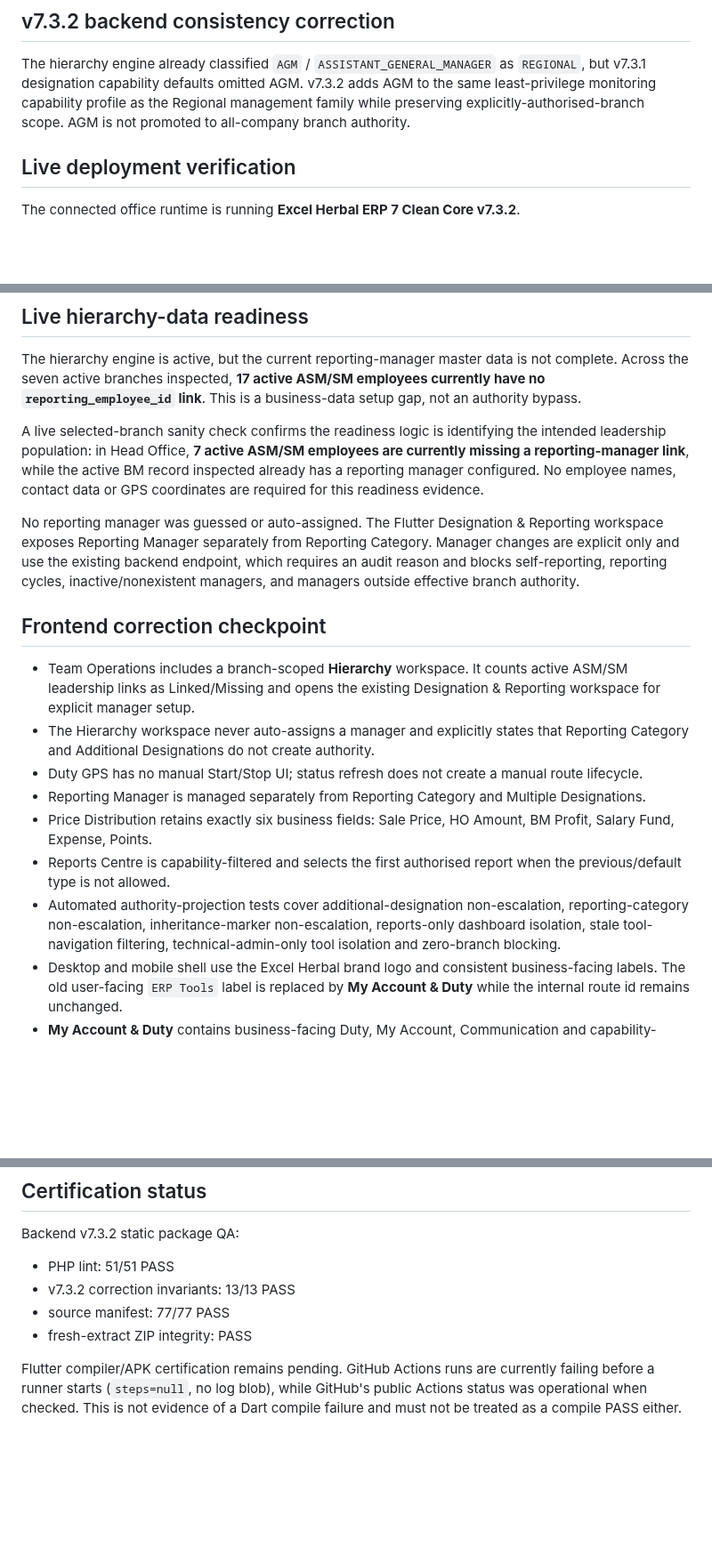
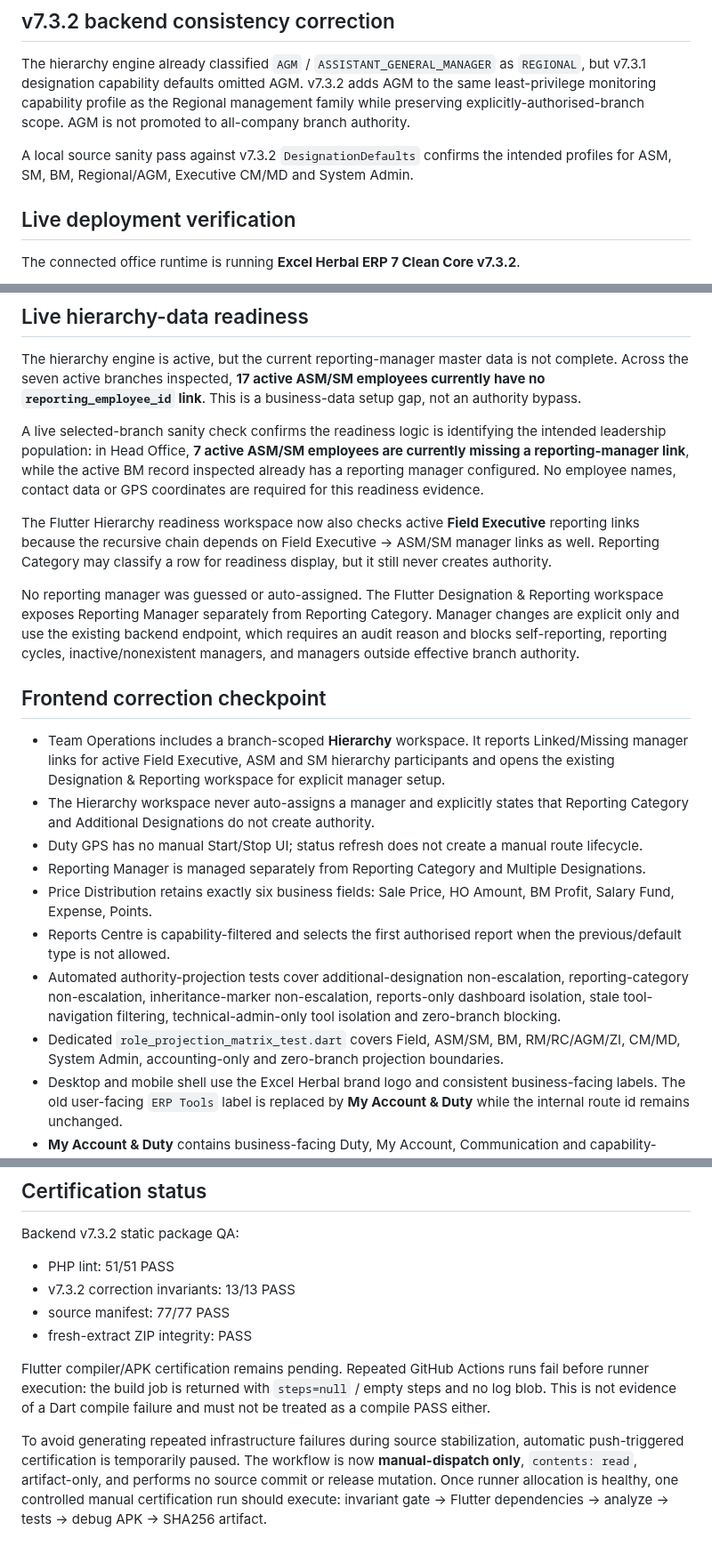
Before and after one commit to dvndrthakur64742-cpu/excel-herbal-erp-v7, a Markdown page: audit-reports/HIERARCHY-REPORTING-ROLE-MATRIX-v7.3.2.md, 3 parts joined by grey strips. Shown at 89% size. GitHub-like rendering; blank space fills up the shorter version.

Commit message:
docs: record role matrix and manual certification gate

```diff
--- a/audit-reports/HIERARCHY-REPORTING-ROLE-MATRIX-v7.3.2.md
+++ b/audit-reports/HIERARCHY-REPORTING-ROLE-MATRIX-v7.3.2.md
@@ -36,6 +36,8 @@ Notes:
 
 The hierarchy engine already classified `AGM` / `ASSISTANT_GENERAL_MANAGER` as `REGIONAL`, but v7.3.1 designation capability defaults omitted AGM. v7.3.2 adds AGM to the same least-privilege monitoring capability profile as the Regional management family while preserving explicitly-authorised-branch scope. AGM is not promoted to all-company branch authority.
 
+A local source sanity pass against v7.3.2 `DesignationDefaults` confirms the intended profiles for ASM, SM, BM, Regional/AGM, Executive CM/MD and System Admin.
+
 ## Live deployment verification
 
 The connected office runtime is running **Excel Herbal ERP 7 Clean Core v7.3.2**.
@@ -54,17 +56,20 @@ The hierarchy engine is active, but the current reporting-manager master data is
 
 A live selected-branch sanity check confirms the readiness logic is identifying the intended leadership population: in Head Office, **7 active ASM/SM employees are currently missing a reporting-manager link**, while the active BM record inspected already has a reporting manager configured. No employee names, contact data or GPS coordinates are required for this readiness evidence.
 
+The Flutter Hierarchy readiness workspace now also checks active **Field Executive** reporting links because the recursive chain depends on Field Executive → ASM/SM manager links as well. Reporting Category may classify a row for readiness display, but it still never creates authority.
+
 No reporting manager was guessed or auto-assigned. The Flutter Designation & Reporting workspace exposes Reporting Manager separately from Reporting Category. Manager changes are explicit only and use the existing backend endpoint, which requires an audit reason and blocks self-reporting, reporting cycles, inactive/nonexistent managers, and managers outside effective branch authority.
 
 ## Frontend correction checkpoint
 
-- Team Operations includes a branch-scoped **Hierarchy** workspace. It counts active ASM/SM leadership links as Linked/Missing and opens the existing Designation & Reporting workspace for explicit manager setup.
+- Team Operations includes a branch-scoped **Hierarchy** workspace. It reports Linked/Missing manager links for active Field Executive, ASM and SM hierarchy participants and opens the existing Designation & Reporting workspace for explicit manager setup.
 - The Hierarchy workspace never auto-assigns a manager and explicitly states that Reporting Category and Additional Designations do not create authority.
 - Duty GPS has no manual Start/Stop UI; status refresh does not create a manual route lifecycle.
 - Reporting Manager is managed separately from Reporting Category and Multiple Designations.
 - Price Distribution retains exactly six business fields: Sale Price, HO Amount, BM Profit, Salary Fund, Expense, Points.
 - Reports Centre is capability-filtered and selects the first authorised report when the previous/default type is not allowed.
 - Automated authority-projection tests cover additional-designation non-escalation, reporting-category non-escalation, inheritance-marker non-escalation, reports-only dashboard isolation, stale tool-navigation filtering, technical-admin-only tool isolation and zero-branch blocking.
+- Dedicated `role_projection_matrix_test.dart` covers Field, ASM/SM, BM, RM/RC/AGM/ZI, CM/MD, System Admin, accounting-only and zero-branch projection boundaries.
 - Desktop and mobile shell use the Excel Herbal brand logo and consistent business-facing labels. The old user-facing `ERP Tools` label is replaced by **My Account & Duty** while the internal route id remains unchanged.
 - **My Account & Duty** contains business-facing Duty, My Account, Communication and capability-gated Team Access only. Backend Diagnostics, maintenance cleanup and App Version Policy are not exposed on this business workspace.
 - Technical `administration.access.manage` / `administration.audit.view` capabilities no longer make My Account & Duty visible by themselves.
@@ -80,4 +85,6 @@ Backend v7.3.2 static package QA:
 - source manifest: 77/77 PASS
 - fresh-extract ZIP integrity: PASS
 
-Flutter compiler/APK certification remains pending. GitHub Actions runs are currently failing before a runner starts (`steps=null`, no log blob), while GitHub's public Actions status was operational when checked. This is not evidence of a Dart compile failure and must not be treated as a compile PASS either.
+Flutter compiler/APK certification remains pending. Repeated GitHub Actions runs fail before runner execution: the build job is returned with `steps=null` / empty steps and no log blob. This is not evidence of a Dart compile failure and must not be treated as a compile PASS either.
+
+To avoid generating repeated infrastructure failures during source stabilization, automatic push-triggered certification is temporarily paused. The workflow is now **manual-dispatch only**, `contents: read`, artifact-only, and performs no source commit or release mutation. Once runner allocation is healthy, one controlled manual certification run should execute: invariant gate → Flutter dependencies → analyze → tests → debug APK → SHA256 artifact.
```
